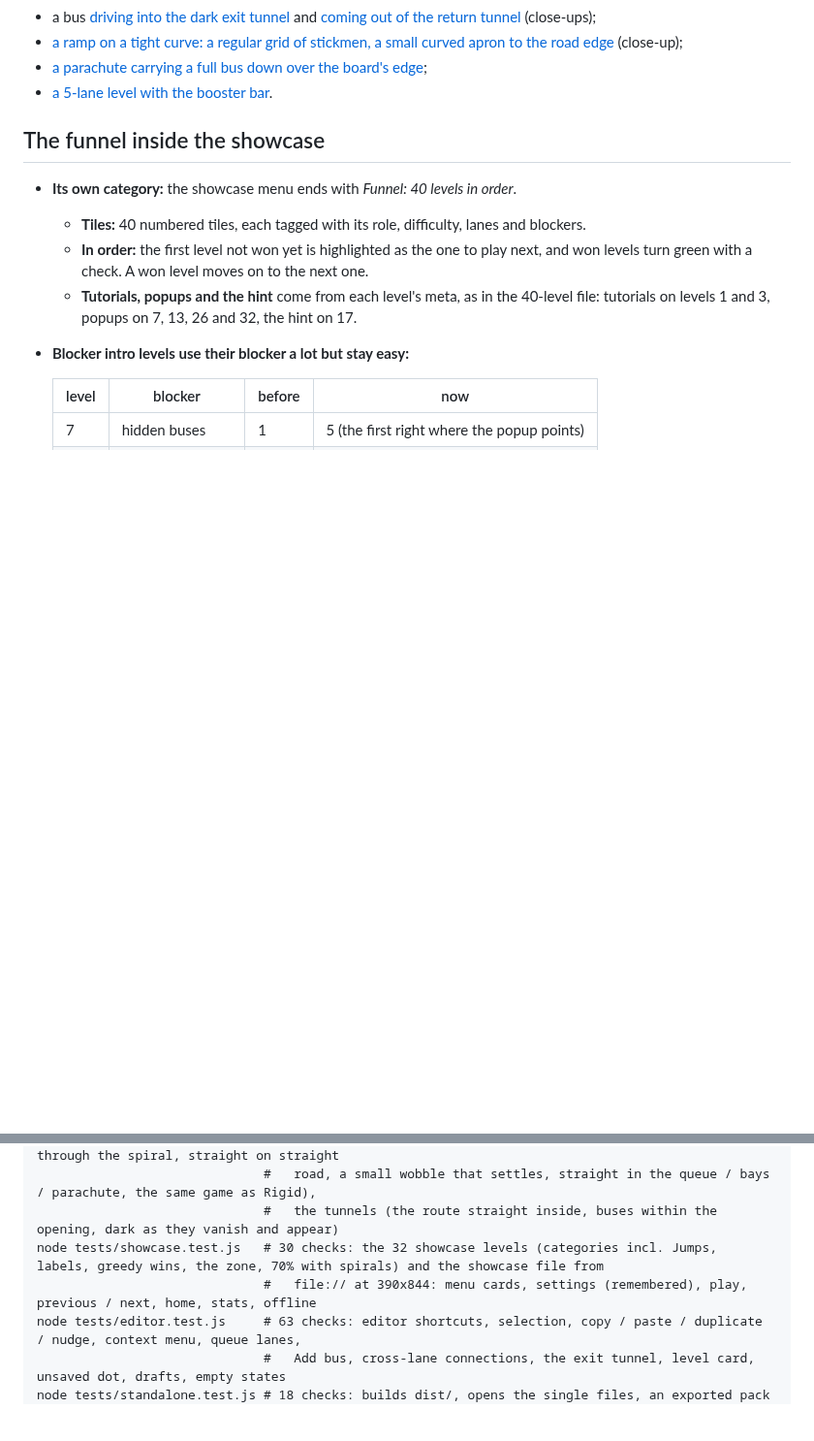
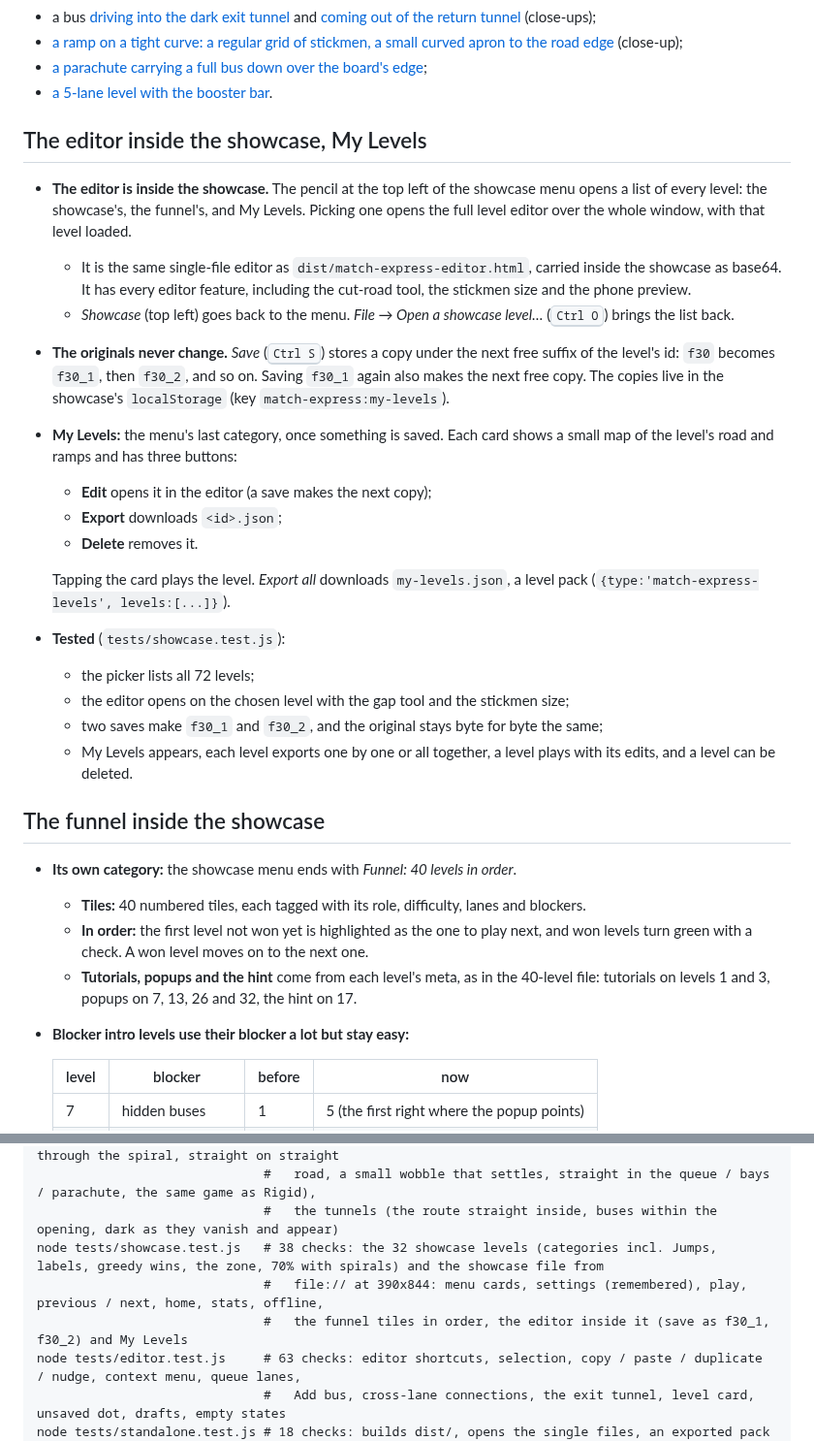
Before and after one commit to bhanyagici/Prototype1, a Markdown page: match-express/README.md, 2 parts joined by grey strips. Shown at 97% size. Drawn GitHub-style; blank space fills up the shorter version.

```diff
--- a/match-express/README.md
+++ b/match-express/README.md
@@ -30,6 +30,35 @@ update* and *Showcase update*). **Editor:** `dist/match-express-editor.html`. Sc
 - [a ramp on a tight curve: a regular grid of stickmen, a small curved apron to the road edge](screenshots/ramp-curve-390.png) (close-up);
 - [a parachute carrying a full bus down over the board's edge](screenshots/parachute-edge-390.png);
 - [a 5-lane level with the booster bar](screenshots/five-lanes-bar-390.png).
+
+## The editor inside the showcase, My Levels
+
+- **The editor is inside the showcase.** The pencil at the top left of the showcase menu
+  opens a list of every level: the showcase's, the funnel's, and My Levels. Picking one
+  opens the full level editor over the whole window, with that level loaded.
+  - It is the same single-file editor as `dist/match-express-editor.html`, carried inside
+    the showcase as base64. It has every editor feature, including the cut-road tool, the
+    stickmen size and the phone preview.
+  - *Showcase* (top left) goes back to the menu. *File → Open a showcase level…*
+    (<kbd>Ctrl O</kbd>) brings the list back.
+- **The originals never change.** *Save* (<kbd>Ctrl S</kbd>) stores a copy under the next
+  free suffix of the level's id: `f30` becomes `f30_1`, then `f30_2`, and so on. Saving
+  `f30_1` again also makes the next free copy. The copies live in the showcase's
+  `localStorage` (key `match-express:my-levels`).
+- **My Levels:** the menu's last category, once something is saved. Each card shows a
+  small map of the level's road and ramps and has three buttons:
+  - **Edit** opens it in the editor (a save makes the next copy);
+  - **Export** downloads `<id>.json`;
+  - **Delete** removes it.
+
+  Tapping the card plays the level. *Export all* downloads `my-levels.json`, a level pack
+  (`{type:'match-express-levels', levels:[...]}`).
+- **Tested** (`tests/showcase.test.js`):
+  - the picker lists all 72 levels;
+  - the editor opens on the chosen level with the gap tool and the stickmen size;
+  - two saves make `f30_1` and `f30_2`, and the original stays byte for byte the same;
+  - My Levels appears, each level exports one by one or all together, a level plays with
+    its edits, and a level can be deleted.
 
 ## The funnel inside the showcase
 
@@ -1539,8 +1568,9 @@ node tests/browser.test.js    # 140 checks: game + editor in Chromium (needs `np
                               #   the camera setting, Jelly buses (on the road when settled and through the spiral, straight on straight
                               #   road, a small wobble that settles, straight in the queue / bays / parachute, the same game as Rigid),
                               #   the tunnels (the route straight inside, buses within the opening, dark as they vanish and appear)
-node tests/showcase.test.js   # 30 checks: the 32 showcase levels (categories incl. Jumps, labels, greedy wins, the zone, 70% with spirals) and the showcase file from
-                              #   file:// at 390x844: menu cards, settings (remembered), play, previous / next, home, stats, offline
+node tests/showcase.test.js   # 38 checks: the 32 showcase levels (categories incl. Jumps, labels, greedy wins, the zone, 70% with spirals) and the showcase file from
+                              #   file:// at 390x844: menu cards, settings (remembered), play, previous / next, home, stats, offline,
+                              #   the funnel tiles in order, the editor inside it (save as f30_1, f30_2) and My Levels
 node tests/editor.test.js     # 63 checks: editor shortcuts, selection, copy / paste / duplicate / nudge, context menu, queue lanes,
                               #   Add bus, cross-lane connections, the exit tunnel, level card, unsaved dot, drafts, empty states
 node tests/standalone.test.js # 18 checks: builds dist/, opens the single files, an exported pack and both share files from file://, offline
```
Also changed, not shown: match-express/screenshots/editor-level-order.png, match-express/screenshots/pack-level-1.png, 13 other files.
